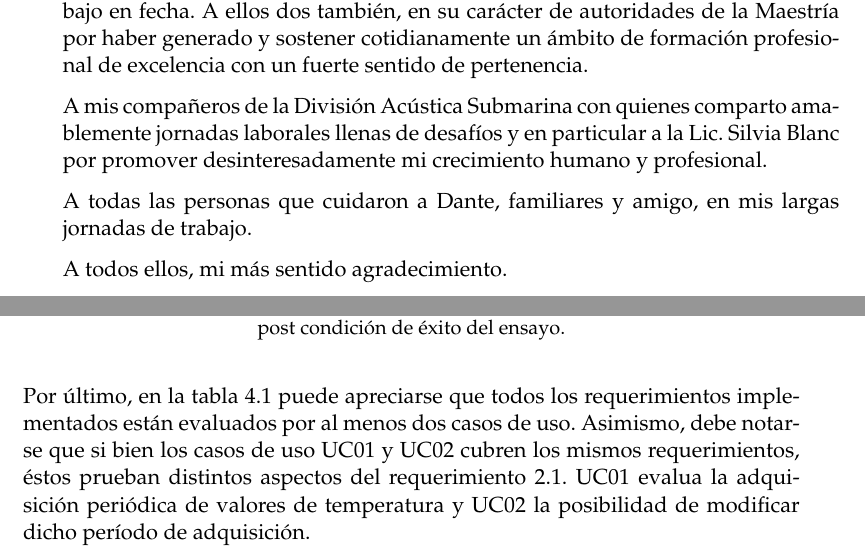
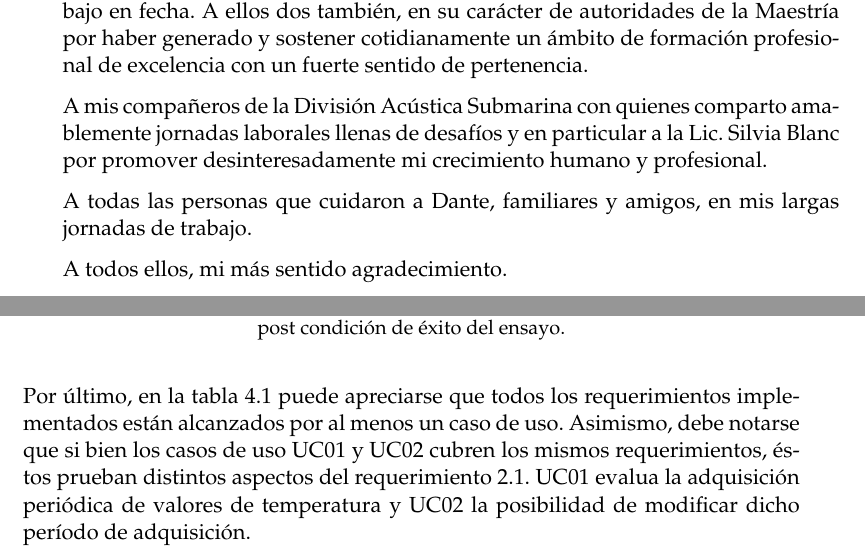
Before and after one commit to patriciobos/MSE-MemoriaTecnica, a LaTeX thesis (memoria.tex, which reads Chapters/Chapter4.tex): two parts of pages 5 and 64 of 74, joined at a grey line, cut so that both start at the same text. Compiled offline with pdfLaTeX.

Commit message:
correccion de typos

```diff
--- a/Chapters/Chapter4.tex
+++ b/Chapters/Chapter4.tex
@@ -355,4 +355,4 @@ Finalmente, se elaboró una matriz de trazabilidad de requerimientos con las pru
 
 Cabe destacar que el requerimiento 2.2, referido a la adquisición de valores de velocidad de viento, no fue evaluado en ningún caso de uso.  Esto responde a que dicho requerimiento no fue implementado.  Cuando esta característica sea finalmente incluida en el sistema se contempla definir dos nuevos casos de uso que la utilice, uno para evaluar la adquisición periódica y otro para evaluar la posibilidad de cambiar dicho período.
 
-Por último, en la tabla \ref{tab:trazabilidad_test} puede apreciarse que todos los requerimientos implementados están evaluados por al menos dos casos de uso.  Asimismo, debe notarse que si bien los casos de uso UC01 y UC02 cubren los mismos requerimientos, éstos prueban distintos aspectos del requerimiento 2.1.  UC01 evalua la adquisición periódica de valores de temperatura y UC02 la posibilidad de modificar dicho período de adquisición.
+Por último, en la tabla \ref{tab:trazabilidad_test} puede apreciarse que todos los requerimientos implementados están alcanzados por al menos un caso de uso.  Asimismo, debe notarse que si bien los casos de uso UC01 y UC02 cubren los mismos requerimientos, éstos prueban distintos aspectos del requerimiento 2.1.  UC01 evalua la adquisición periódica de valores de temperatura y UC02 la posibilidad de modificar dicho período de adquisición.
--- a/memoria.tex
+++ b/memoria.tex
@@ -219,7 +219,7 @@ A mi director, el Dr. Ing. Ariel Lutenberg por la orientación y sus valiosos ap
 
 A mis compañeros de la División Acústica Submarina con quienes comparto amablemente jornadas laborales llenas de desafíos y en particular a la Lic. Silvia Blanc por promover desinteresadamente mi crecimiento humano y profesional.
 
-A todas las personas que cuidaron a Dante, familiares y amigo, en mis largas jornadas de trabajo.
+A todas las personas que cuidaron a Dante, familiares y amigos, en mis largas jornadas de trabajo.
 
 A todos ellos, mi más sentido agradecimiento.
 
```
Also changed, not shown: Chapters/Chapter4.tex (6 more changed lines).
